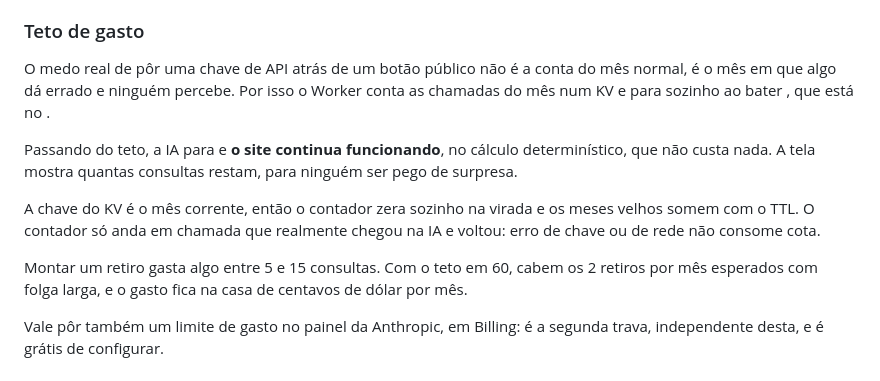
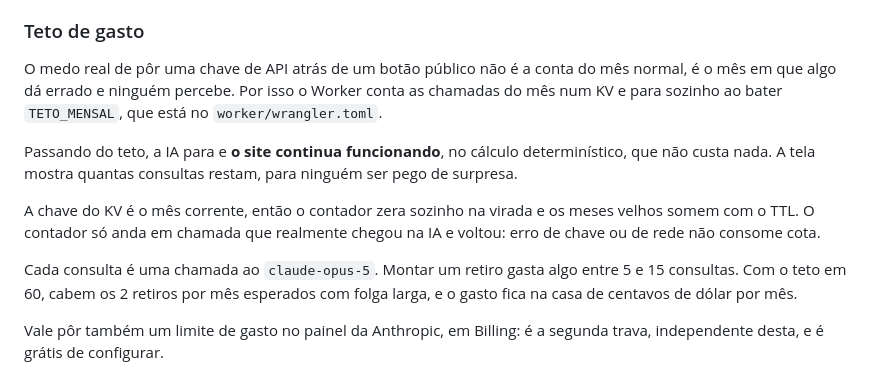
Before and after one commit to EmersonPBJ/listas-retiros, a Markdown page: README.md, the part around the change. Rendered like a GitHub page.

Commit message:
Corrige nomes que sumiram do README
Backticks interpretados pelo shell comeram TETO_MENSAL, wrangler.toml e o nome
do modelo na secao de custo.

Co-Authored-By: Claude Opus 5 <noreply@anthropic.com>

```diff
--- a/README.md
+++ b/README.md
@@ -281,8 +281,8 @@ guarda uma chave de teste e está no `.gitignore`.
 
 O medo real de pôr uma chave de API atrás de um botão público não é a conta do
 mês normal, é o mês em que algo dá errado e ninguém percebe. Por isso o Worker
-conta as chamadas do mês num KV e para sozinho ao bater , que
-está no .
+conta as chamadas do mês num KV e para sozinho ao bater `TETO_MENSAL`, que está
+no `worker/wrangler.toml`.
 
 Passando do teto, a IA para e **o site continua funcionando**, no cálculo
 determinístico, que não custa nada. A tela mostra quantas consultas restam,
@@ -292,9 +292,9 @@ A chave do KV é o mês corrente, então o contador zera sozinho na virada e os
 meses velhos somem com o TTL. O contador só anda em chamada que realmente
 chegou na IA e voltou: erro de chave ou de rede não consome cota.
 
-Montar um retiro gasta algo entre 5 e 15 consultas. Com o teto em 60, cabem os
-2 retiros por mês esperados com folga larga, e o gasto fica na casa de
-centavos de dólar por mês.
+Cada consulta é uma chamada ao `claude-opus-5`. Montar um retiro gasta algo
+entre 5 e 15 consultas. Com o teto em 60, cabem os 2 retiros por mês esperados
+com folga larga, e o gasto fica na casa de centavos de dólar por mês.
 
 Vale pôr também um limite de gasto no painel da Anthropic, em Billing: é a
 segunda trava, independente desta, e é grátis de configurar.
```
